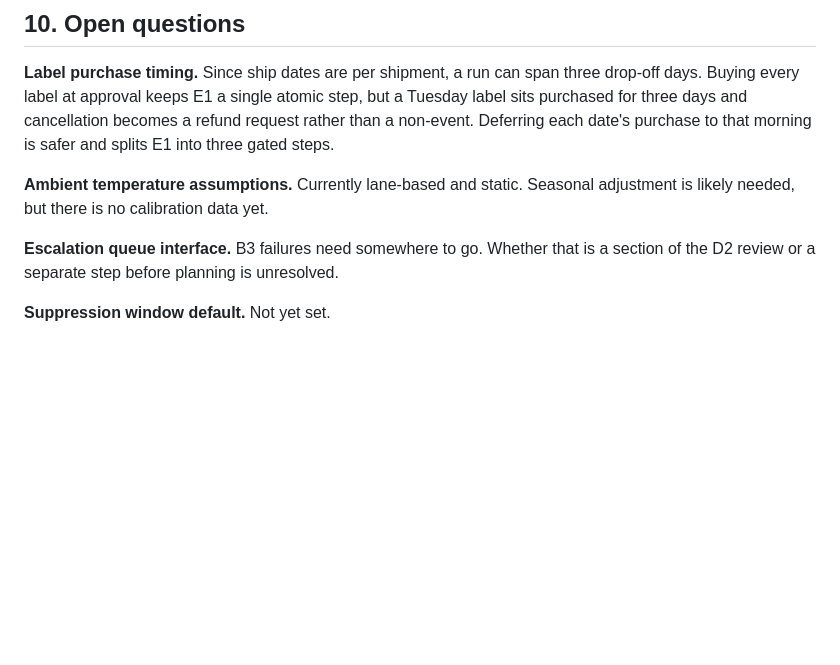
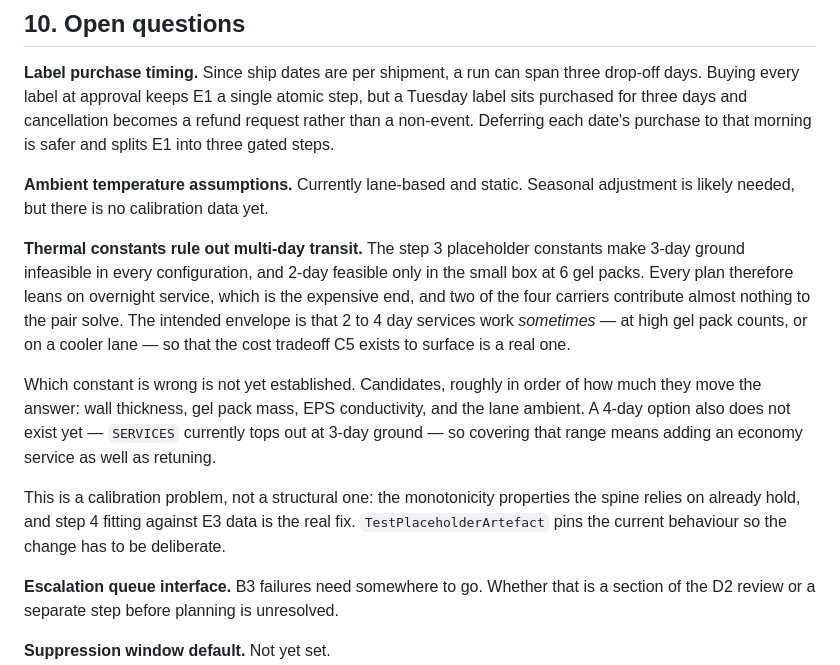
Before and after one commit to jeremy-m-mcgee/bbq-shipment-agent, a Markdown page: docs/design.md, the part around the change. GitHub-like rendering; blank space fills up the shorter version.

Commit message:
Record the thermal envelope as an open question
The step 3 placeholder constants make 3-day ground infeasible everywhere and
2-day feasible only in the small box at six gel packs, so every plan leans on
overnight and two carriers barely participate in the pair solve. The intended
behaviour is that 2 to 4 day services work sometimes, so the cost tradeoff C5
exists to surface is a real one.

Filed rather than fixed: this is calibration, not structure. The monotonicity
the spine depends on already holds, and step 4 fitting against E3 data is the
real answer. Noting that a 4-day option needs adding to SERVICES too — the
catalog currently tops out at 3-day ground, so the stated range is not
reachable by retuning constants alone.

```diff
--- a/docs/design.md
+++ b/docs/design.md
@@ -525,6 +525,12 @@ This is not in tension with the four agent configs in section 6.2. Those are fou
 
 **Ambient temperature assumptions.** Currently lane-based and static. Seasonal adjustment is likely needed, but there is no calibration data yet.
 
+**Thermal constants rule out multi-day transit.** The step 3 placeholder constants make 3-day ground infeasible in every configuration, and 2-day feasible only in the small box at 6 gel packs. Every plan therefore leans on overnight service, which is the expensive end, and two of the four carriers contribute almost nothing to the pair solve. The intended envelope is that 2 to 4 day services work *sometimes* — at high gel pack counts, or on a cooler lane — so that the cost tradeoff C5 exists to surface is a real one.
+
+Which constant is wrong is not yet established. Candidates, roughly in order of how much they move the answer: wall thickness, gel pack mass, EPS conductivity, and the lane ambient. A 4-day option also does not exist yet — `SERVICES` currently tops out at 3-day ground — so covering that range means adding an economy service as well as retuning.
+
+This is a calibration problem, not a structural one: the monotonicity properties the spine relies on already hold, and step 4 fitting against E3 data is the real fix. `TestPlaceholderArtefact` pins the current behaviour so the change has to be deliberate.
+
 **Escalation queue interface.** B3 failures need somewhere to go. Whether that is a section of the D2 review or a separate step before planning is unresolved.
 
 **Suppression window default.** Not yet set.
```
